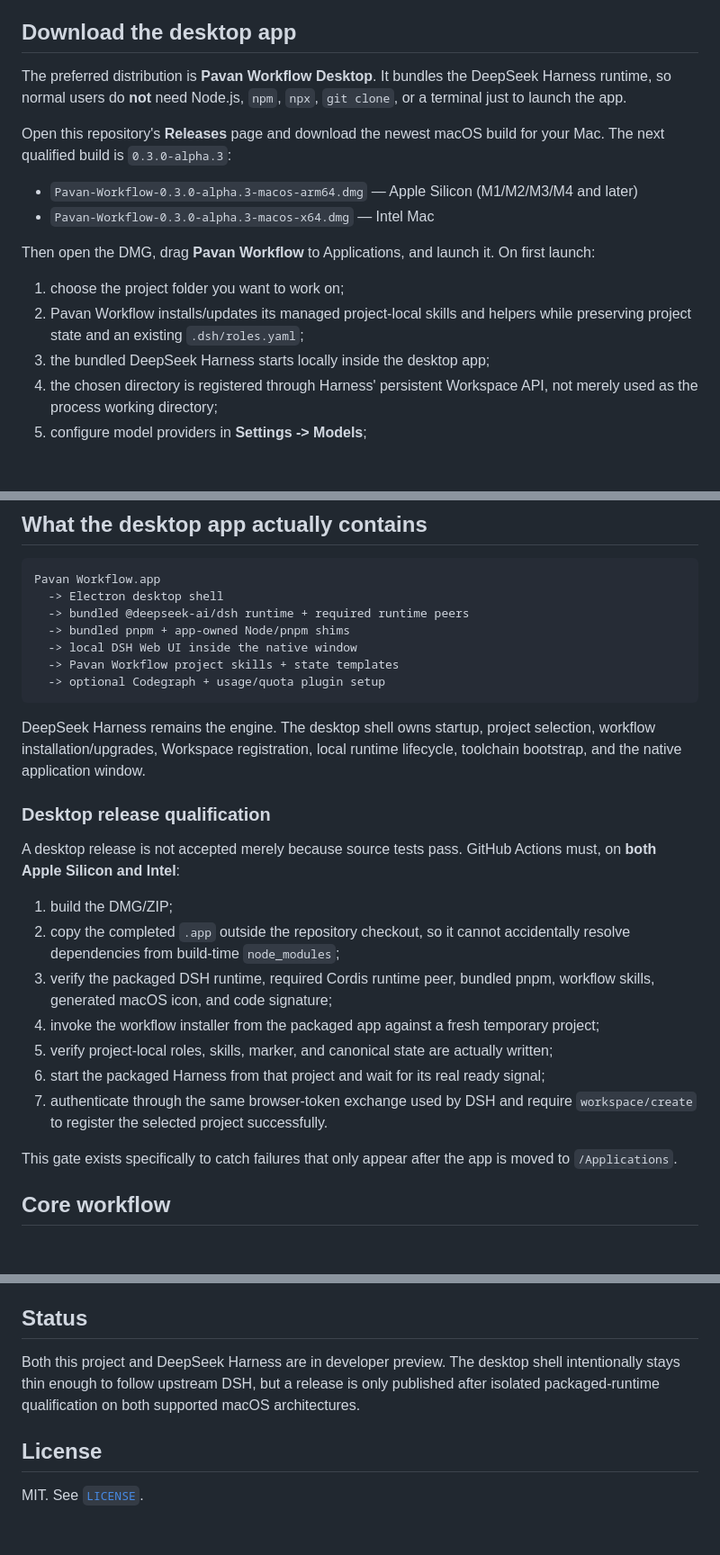
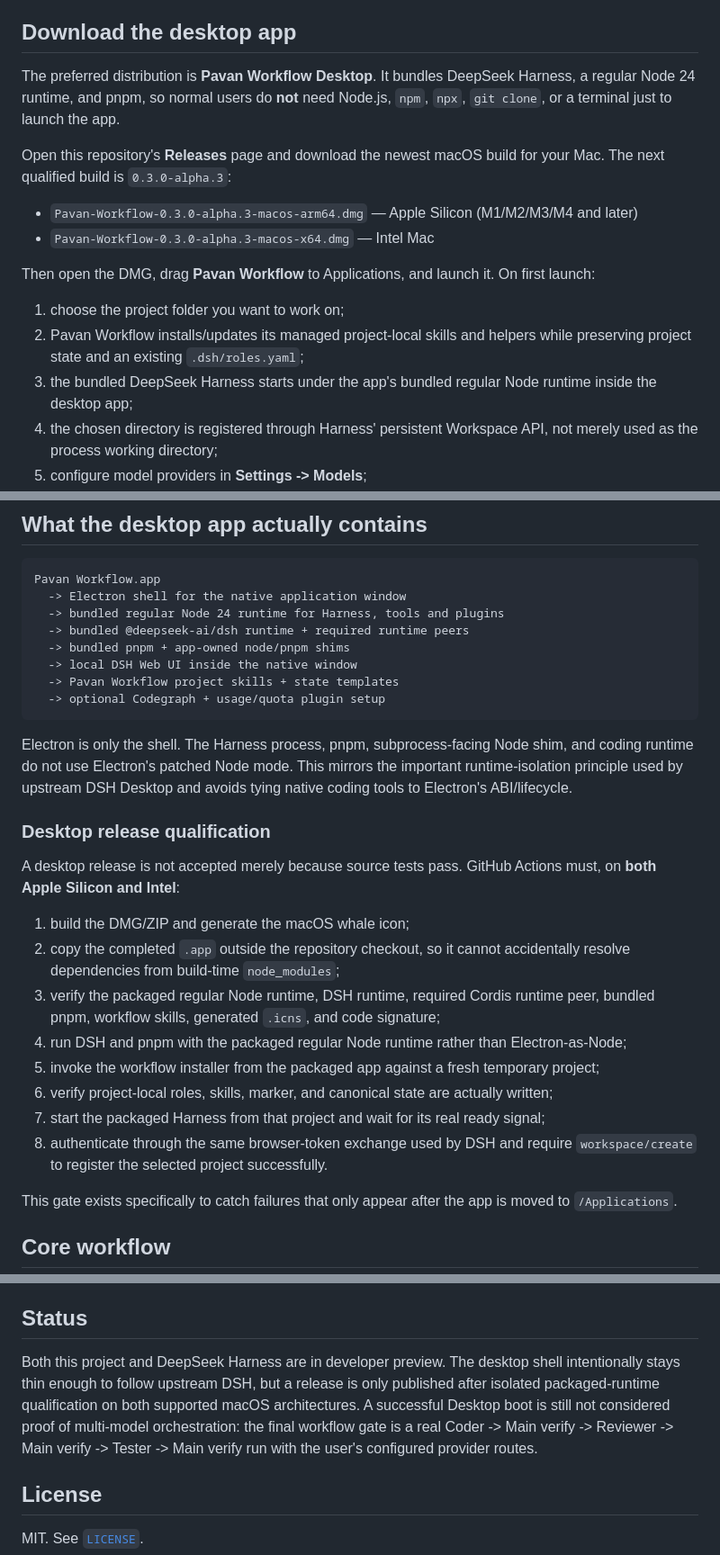
Before and after one commit to Pavan-Gopa/Pavans-Workflow-DSH, a Markdown page: README.md, 3 parts joined by grey strips. Shown at 90% size. Rendered like a GitHub page; blank space fills up the shorter version.

Commit message:
Document bundled regular Node runtime

````diff
--- a/README.md
+++ b/README.md
@@ -4,7 +4,7 @@ A Human-supervised, multi-model software-development workflow for DeepSeek Harne
 
 ## Download the desktop app
 
-The preferred distribution is **Pavan Workflow Desktop**. It bundles the DeepSeek Harness runtime, so normal users do **not** need Node.js, `npm`, `npx`, `git clone`, or a terminal just to launch the app.
+The preferred distribution is **Pavan Workflow Desktop**. It bundles DeepSeek Harness, a regular Node 24 runtime, and pnpm, so normal users do **not** need Node.js, `npm`, `npx`, `git clone`, or a terminal just to launch the app.
 
 Open this repository's **Releases** page and download the newest macOS build for your Mac. The next qualified build is `0.3.0-alpha.3`:
 
@@ -15,7 +15,7 @@ Then open the DMG, drag **Pavan Workflow** to Applications, and launch it. On fi
 
 1. choose the project folder you want to work on;
 2. Pavan Workflow installs/updates its managed project-local skills and helpers while preserving project state and an existing `.dsh/roles.yaml`;
-3. the bundled DeepSeek Harness starts locally inside the desktop app;
+3. the bundled DeepSeek Harness starts under the app's bundled regular Node runtime inside the desktop app;
 4. the chosen directory is registered through Harness' persistent Workspace API, not merely used as the process working directory;
 5. configure model providers in **Settings -> Models**;
 6. authorize child routes in **Settings -> Plugins -> Subagent model selection**;
@@ -27,27 +27,29 @@ Then open the DMG, drag **Pavan Workflow** to Applications, and launch it. On fi
 
 ```text
 Pavan Workflow.app
-  -> Electron desktop shell
+  -> Electron shell for the native application window
+  -> bundled regular Node 24 runtime for Harness, tools and plugins
   -> bundled @deepseek-ai/dsh runtime + required runtime peers
-  -> bundled pnpm + app-owned Node/pnpm shims
+  -> bundled pnpm + app-owned node/pnpm shims
   -> local DSH Web UI inside the native window
   -> Pavan Workflow project skills + state templates
   -> optional Codegraph + usage/quota plugin setup
 ```
 
-DeepSeek Harness remains the engine. The desktop shell owns startup, project selection, workflow installation/upgrades, Workspace registration, local runtime lifecycle, toolchain bootstrap, and the native application window.
+Electron is only the shell. The Harness process, pnpm, subprocess-facing Node shim, and coding runtime do not use Electron's patched Node mode. This mirrors the important runtime-isolation principle used by upstream DSH Desktop and avoids tying native coding tools to Electron's ABI/lifecycle.
 
 ### Desktop release qualification
 
 A desktop release is not accepted merely because source tests pass. GitHub Actions must, on **both Apple Silicon and Intel**:
 
-1. build the DMG/ZIP;
+1. build the DMG/ZIP and generate the macOS whale icon;
 2. copy the completed `.app` outside the repository checkout, so it cannot accidentally resolve dependencies from build-time `node_modules`;
-3. verify the packaged DSH runtime, required Cordis runtime peer, bundled pnpm, workflow skills, generated macOS icon, and code signature;
-4. invoke the workflow installer from the packaged app against a fresh temporary project;
-5. verify project-local roles, skills, marker, and canonical state are actually written;
-6. start the packaged Harness from that project and wait for its real ready signal;
-7. authenticate through the same browser-token exchange used by DSH and require `workspace/create` to register the selected project successfully.
+3. verify the packaged regular Node runtime, DSH runtime, required Cordis runtime peer, bundled pnpm, workflow skills, generated `.icns`, and code signature;
+4. run DSH and pnpm with the packaged regular Node runtime rather than Electron-as-Node;
+5. invoke the workflow installer from the packaged app against a fresh temporary project;
+6. verify project-local roles, skills, marker, and canonical state are actually written;
+7. start the packaged Harness from that project and wait for its real ready signal;
+8. authenticate through the same browser-token exchange used by DSH and require `workspace/create` to register the selected project successfully.
 
 This gate exists specifically to catch failures that only appear after the app is moved to `/Applications`.
 
@@ -182,7 +184,7 @@ GitHub Actions builds both architectures and tests the **isolated packaged appli
 
 ## Status
 
-Both this project and DeepSeek Harness are in developer preview. The desktop shell intentionally stays thin enough to follow upstream DSH, but a release is only published after isolated packaged-runtime qualification on both supported macOS architectures.
+Both this project and DeepSeek Harness are in developer preview. The desktop shell intentionally stays thin enough to follow upstream DSH, but a release is only published after isolated packaged-runtime qualification on both supported macOS architectures. A successful Desktop boot is still not considered proof of multi-model orchestration: the final workflow gate is a real Coder -> Main verify -> Reviewer -> Main verify -> Tester -> Main verify run with the user's configured provider routes.
 
 ## License
 
````
